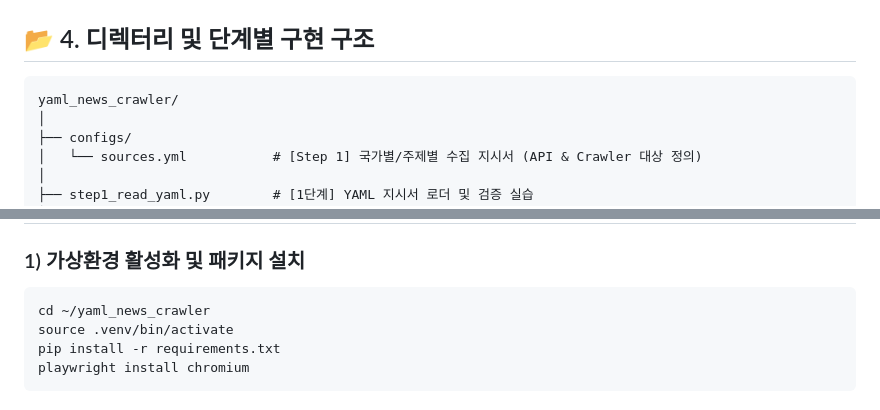
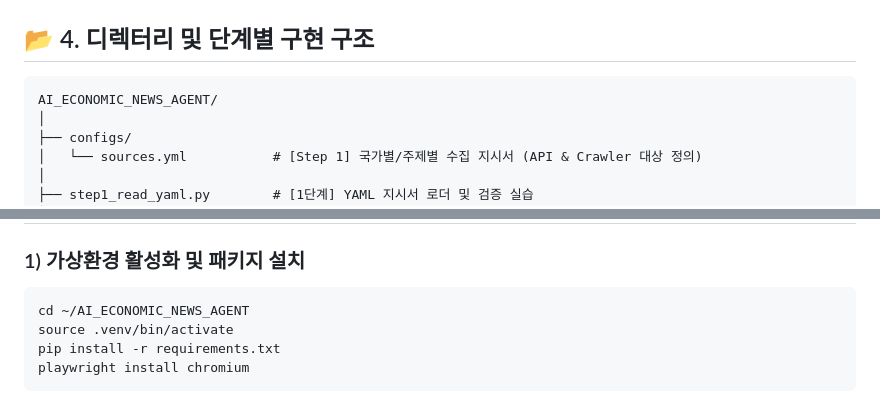
Before and after one commit to OKSEUNHEE/AI_ECONOMIC_NEWS_AGENT, a Markdown page: README.md, 2 parts joined by grey strips. GitHub-like rendering.

Commit message:
docs: Update repository links to AI_ECONOMIC_NEWS_AGENT

````diff
--- a/README.md
+++ b/README.md
@@ -65,7 +65,7 @@
 ## 📂 4. 디렉터리 및 단계별 구현 구조
 
 ```text
-yaml_news_crawler/
+AI_ECONOMIC_NEWS_AGENT/
 │
 ├── configs/
 │   └── sources.yml           # [Step 1] 국가별/주제별 수집 지시서 (API & Crawler 대상 정의)
@@ -87,7 +87,7 @@ yaml_news_crawler/
 
 ### 1) 가상환경 활성화 및 패키지 설치
 ```bash
-cd ~/yaml_news_crawler
+cd ~/AI_ECONOMIC_NEWS_AGENT
 source .venv/bin/activate
 pip install -r requirements.txt
 playwright install chromium
````
Also changed, not shown: other parts of README.md (+1 -1 lines).
